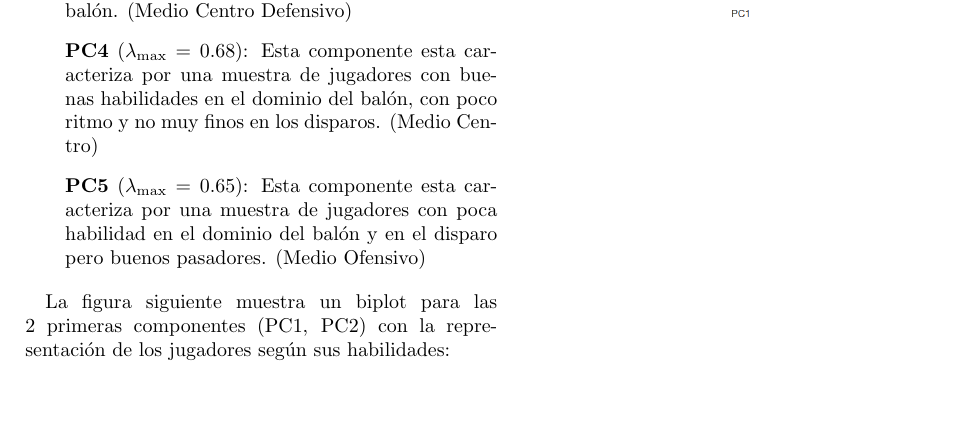
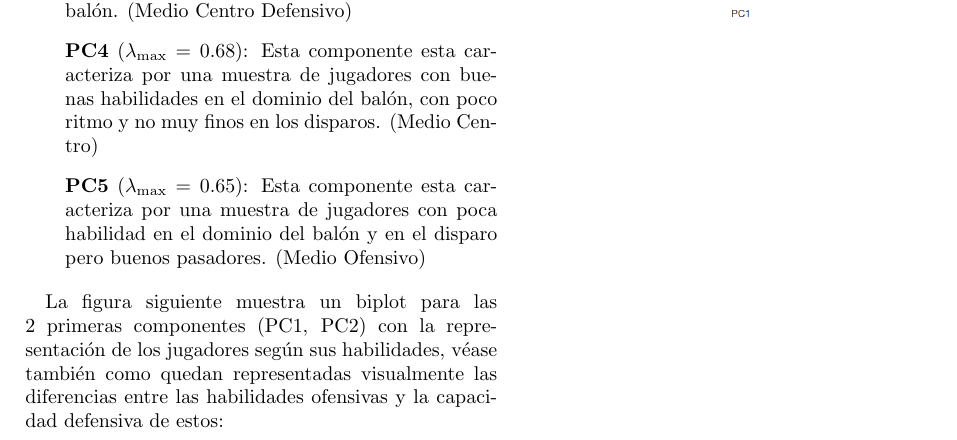
Before and after one commit to ericmg97/statistics_fif19, a LaTeX document (docs/informe.tex): part of page 4 of 4, cut so that both start at the same text, the shorter picture padded with empty space. Compiled offline with pdfLaTeX.

Commit message:
Add Little Biplot Explain

```diff
--- a/docs/informe.tex
+++ b/docs/informe.tex
@@ -297,7 +297,7 @@ Para esto se analiza por cada componente el mayor valor propio $\lambda_i$, este
 
 \end{enumerate}
 
-La figura siguiente muestra un biplot para las 2 primeras componentes (PC1, PC2) con la representación de los jugadores según sus habilidades:
+La figura siguiente muestra un biplot para las 2 primeras componentes (PC1, PC2) con la representación de los jugadores según sus habilidades, véase también como quedan representadas visualmente las diferencias entre las habilidades ofensivas y la capacidad defensiva de estos:
 
 \begin{figure}[h]
 	\includegraphics[scale=0.4]{./imgs/acp_biplot.png}
```
Also changed, not shown: docs/informe.pdf, 2 other files.
